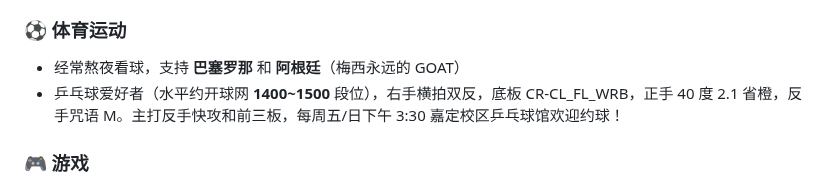
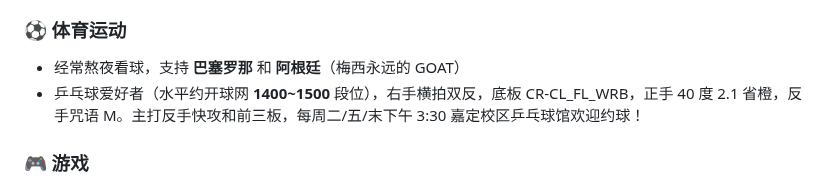
Before and after one commit to Truman-min-show/Truman-min-show, a Markdown page: README_zh.md, the part around the change. Drawn GitHub-style.

```diff
--- a/README_zh.md
+++ b/README_zh.md
@@ -74,7 +74,7 @@
 ### ⚽ 体育运动
 
 - 经常熬夜看球，支持 **巴塞罗那** 和 **阿根廷**（梅西永远的 GOAT）
-- 乒乓球爱好者（水平约开球网 **1400~1500** 段位），右手横拍双反，底板 CR-CL_FL_WRB，正手 40 度 2.1 省橙，反手咒语 M。主打反手快攻和前三板，每周五/日下午 3:30 嘉定校区乒乓球馆欢迎约球！
+- 乒乓球爱好者（水平约开球网 **1400~1500** 段位），右手横拍双反，底板 CR-CL_FL_WRB，正手 40 度 2.1 省橙，反手咒语 M。主打反手快攻和前三板，每周二/五/末下午 3:30 嘉定校区乒乓球馆欢迎约球！
 
 ### 🎮 游戏
 
```
